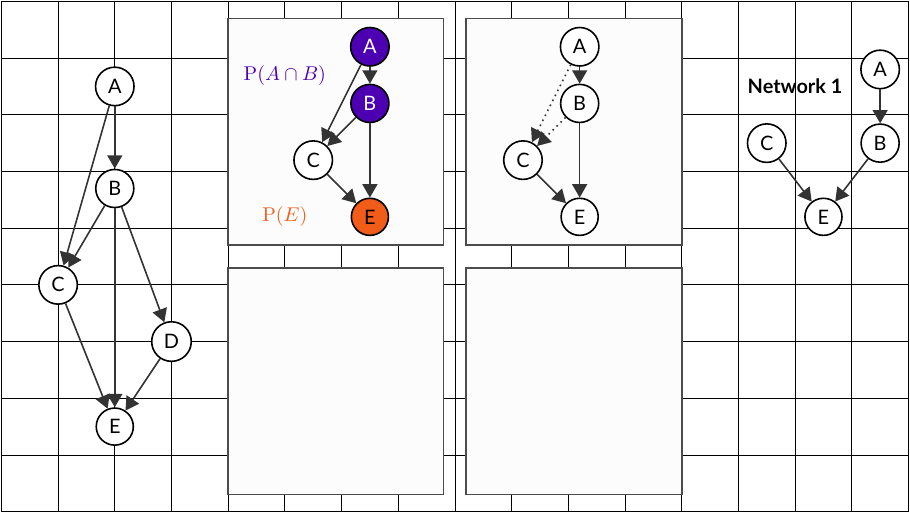
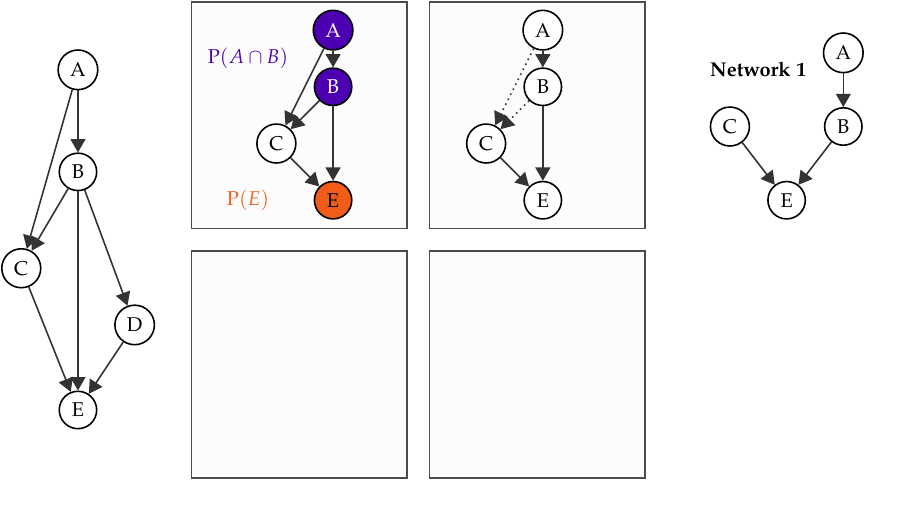
Before and after one commit to tpoisot/ms_pop_networks, a LaTeX document (figures/fig_proba.tex): the whole page. Compiled offline with pdfLaTeX.

Commit message:
Change header

```diff
--- a/figures/fig_proba.tex
+++ b/figures/fig_proba.tex
@@ -1,6 +1,6 @@
 \documentclass{article}
 \usepackage{tikz}
-\usepackage[default]{lato}
+\usepackage[sc]{mathpazo}
 \usetikzlibrary{shapes,arrows}
 \usepackage[pdftex,active,tightpage]{preview}
 
@@ -12,7 +12,7 @@
       \tikzstyle{pop} = [circle, draw=black, fill=white, thick, minimum width=0.4cm, minimum height = 0.4cm]
       \tikzstyle{link} = [->, thick, color = black!80]
 
-      \draw (0, 0) grid (16, 9);
+      %\draw (0, 0) grid (16, 9);
 
       % METAWEB
       \draw (2, 7.5) node[pop](a){A};
```
Also changed, not shown: figures/fig_aggregation.tex (+1 -1 lines), figures/fig_aggregation.pdf, figures/fig_proba.pdf.
